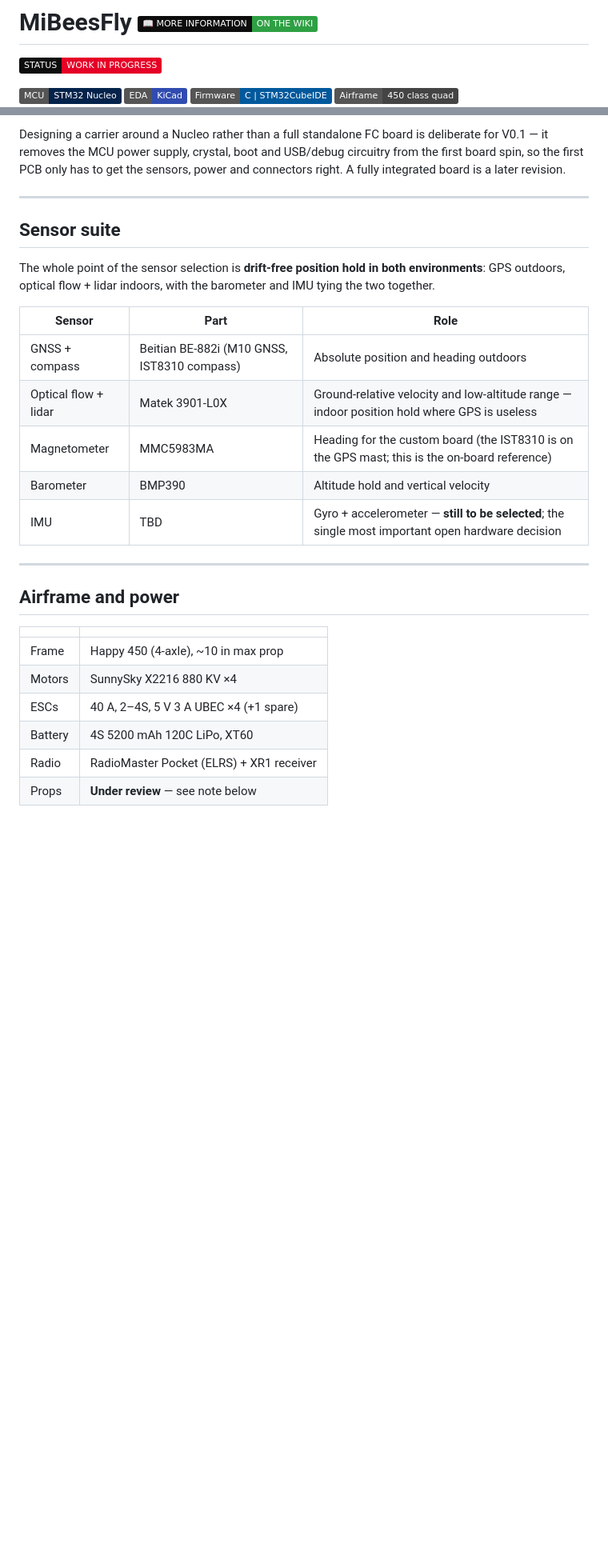
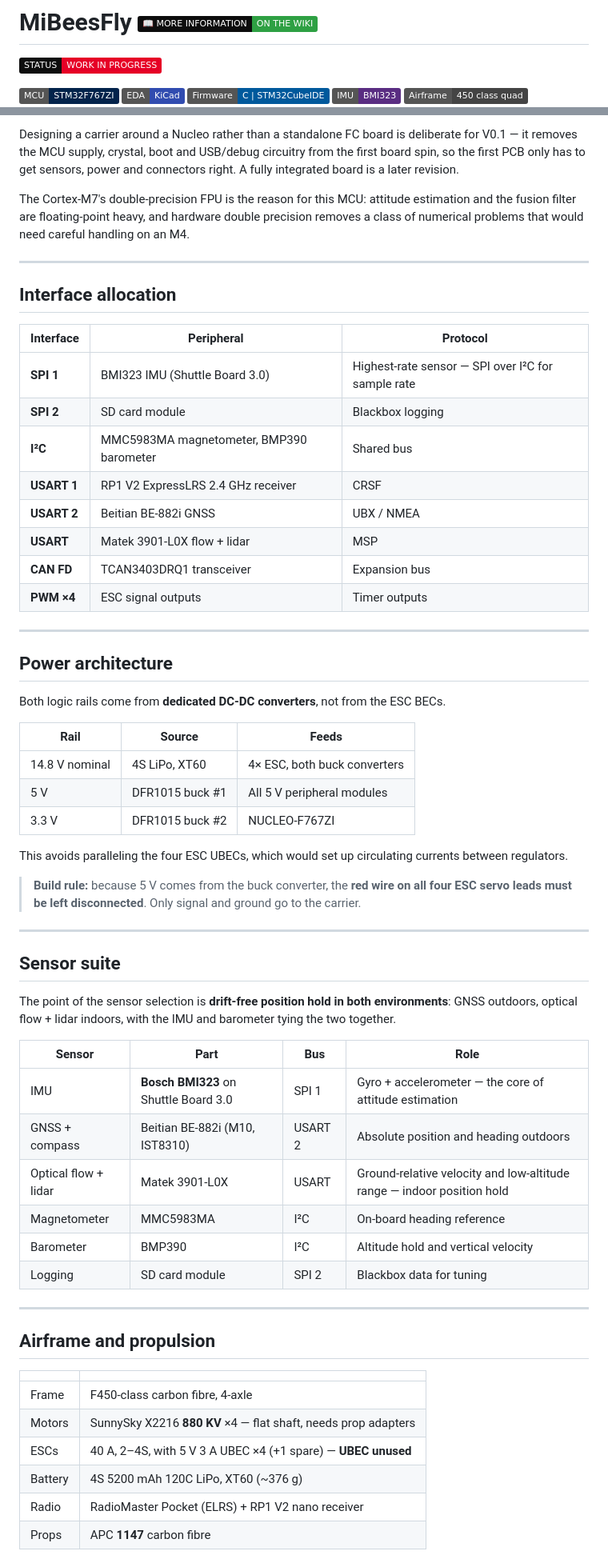
Before and after one commit to mohanan02/MiBeesFly, a Markdown page: README.md, 2 parts joined by grey strips. Shown at 80% size. GitHub-like rendering; badges without logos; blank space fills up the shorter version.

```diff
--- a/README.md
+++ b/README.md
@@ -1,8 +1,9 @@
 # MiBeesFly [![Wiki](https://img.shields.io/badge/📖%20MORE%20INFORMATION-ON%20THE%20WIKI-2EA043?style=plastic&labelColor=0D0D0D&logo=github&logoColor=white)](https://github.com/mohanan02/MiBeesFly/wiki)
  ![Status](https://img.shields.io/badge/STATUS-WORK%20IN%20PROGRESS-E60026?style=plastic&labelColor=0D0D0D&logo=github&logoColor=white)
 
-![MCU](https://img.shields.io/badge/MCU-STM32%20Nucleo-03234B?style=flat&logo=stmicroelectronics&logoColor=white)
+![MCU](https://img.shields.io/badge/MCU-STM32F767ZI-03234B?style=flat&logo=stmicroelectronics&logoColor=white)
 ![EDA](https://img.shields.io/badge/EDA-KiCad-314CB0?style=flat&logo=kicad&logoColor=white)
 ![Firmware](https://img.shields.io/badge/Firmware-C%20%7C%20STM32CubeIDE-00599C?style=flat&logo=c&logoColor=white)
+![IMU](https://img.shields.io/badge/IMU-BMI323-5A2D82?style=flat)
 ![Airframe](https://img.shields.io/badge/Airframe-450%20class%20quad-444444?style=flat)
 ![Power](https://img.shields.io/badge/Power-4S%20LiPo%20%7C%205200%20mAh-E8730C?style=flat)
@@ -34,30 +41,64 @@ The design splits cleanly into three pieces:
 
-Designing a carrier around a Nucleo rather than a full standalone FC board is deliberate for V0.1 — it removes the MCU power supply, crystal, boot and USB/debug circuitry from the first board spin, so the first PCB only has to get the sensors, power and connectors right. A fully integrated board is a later revision.
+Designing a carrier around a Nucleo rather than a standalone FC board is deliberate for V0.1 — it removes the MCU supply, crystal, boot and USB/debug circuitry from the first board spin, so the first PCB only has to get sensors, power and connectors right. A fully integrated board is a later revision.
+
+The Cortex-M7's double-precision FPU is the reason for this MCU: attitude estimation and the fusion filter are floating-point heavy, and hardware double precision removes a class of numerical problems that would need careful handling on an M4.
+
+---
+
+## Interface allocation
+
+| Interface | Peripheral | Protocol |
+|---|---|---|
+| **SPI 1** | BMI323 IMU (Shuttle Board 3.0) | Highest-rate sensor — SPI over I²C for sample rate |
+| **SPI 2** | SD card module | Blackbox logging |
+| **I²C** | MMC5983MA magnetometer, BMP390 barometer | Shared bus |
+| **USART 1** | RP1 V2 ExpressLRS 2.4 GHz receiver | CRSF |
+| **USART 2** | Beitian BE-882i GNSS | UBX / NMEA |
+| **USART** | Matek 3901-L0X flow + lidar | MSP |
+| **CAN FD** | TCAN3403DRQ1 transceiver | Expansion bus |
+| **PWM ×4** | ESC signal outputs | Timer outputs |
+
+---
+
+## Power architecture
+
+Both logic rails come from **dedicated DC-DC converters**, not from the ESC BECs.
+
+| Rail | Source | Feeds |
+|---|---|---|
+| 14.8 V nominal | 4S LiPo, XT60 | 4× ESC, both buck converters |
+| 5 V | DFR1015 buck #1 | All 5 V peripheral modules |
+| 3.3 V | DFR1015 buck #2 | NUCLEO-F767ZI |
+
+This avoids paralleling the four ESC UBECs, which would set up circulating currents between regulators.
+
+> **Build rule:** because 5 V comes from the buck converter, the **red wire on all four ESC servo leads must be left disconnected**. Only signal and ground go to the carrier.
 
 ---
 
 ## Sensor suite
 
-The whole point of the sensor selection is **drift-free position hold in both environments**: GPS outdoors, optical flow + lidar indoors, with the barometer and IMU tying the two together.
+The point of the sensor selection is **drift-free position hold in both environments**: GNSS outdoors, optical flow + lidar indoors, with the IMU and barometer tying the two together.
 
-| Sensor | Part | Role |
-|---|---|---|
-| GNSS + compass | Beitian BE-882i (M10 GNSS, IST8310 compass) | Absolute position and heading outdoors |
-| Optical flow + lidar | Matek 3901-L0X | Ground-relative velocity and low-altitude range — indoor position hold where GPS is useless |
-| Magnetometer | MMC5983MA | Heading for the custom board (the IST8310 is on the GPS mast; this is the on-board reference) |
-| Barometer | BMP390 | Altitude hold and vertical velocity |
-| IMU | TBD | Gyro + accelerometer — **still to be selected**; the single most important open hardware decision |
+| Sensor | Part | Bus | Role |
+|---|---|---|---|
+| IMU | **Bosch BMI323** on Shuttle Board 3.0 | SPI 1 | Gyro + accelerometer — the core of attitude estimation |
+| GNSS + compass | Beitian BE-882i (M10, IST8310) | USART 2 | Absolute position and heading outdoors |
+| Optical flow + lidar | Matek 3901-L0X | USART | Ground-relative velocity and low-altitude range — indoor position hold |
+| Magnetometer | MMC5983MA | I²C | On-board heading reference |
+| Barometer | BMP390 | I²C | Altitude hold and vertical velocity |
+| Logging | SD card module | SPI 2 | Blackbox data for tuning |
 
 ---
 
-## Airframe and power
+## Airframe and propulsion
 
 | | |
 |---|---|
-| Frame | Happy 450 (4-axle), ~10 in max prop |
-| Motors | SunnySky X2216 880 KV ×4 |
-| ESCs | 40 A, 2–4S, 5 V 3 A UBEC ×4 (+1 spare) |
-| Battery | 4S 5200 mAh 120C LiPo, XT60 |
-| Radio | RadioMaster Pocket (ELRS) + XR1 receiver |
-| Props | **Under review** — see note below |
+| Frame | F450-class carbon fibre, 4-axle |
+| Motors | SunnySky X2216 **880 KV** ×4 — flat shaft, needs prop adapters |
+| ESCs | 40 A, 2–4S, with 5 V 3 A UBEC ×4 (+1 spare) — **UBEC unused** |
+| Battery | 4S 5200 mAh 120C LiPo, XT60 (~376 g) |
+| Radio | RadioMaster Pocket (ELRS) + RP1 V2 nano receiver |
+| Props | APC **1147** carbon fibre |
 
```
Also changed, not shown: other parts of README.md (+40 -22 lines), (1)HIghLevelDesign&(NOTES)/Architecture.md (+17 -0 lines), (1)HIghLevelDesign&(NOTES)/MiBeesFly_HighLevelDesign_v0.1_web.png (added), 1 other file.
